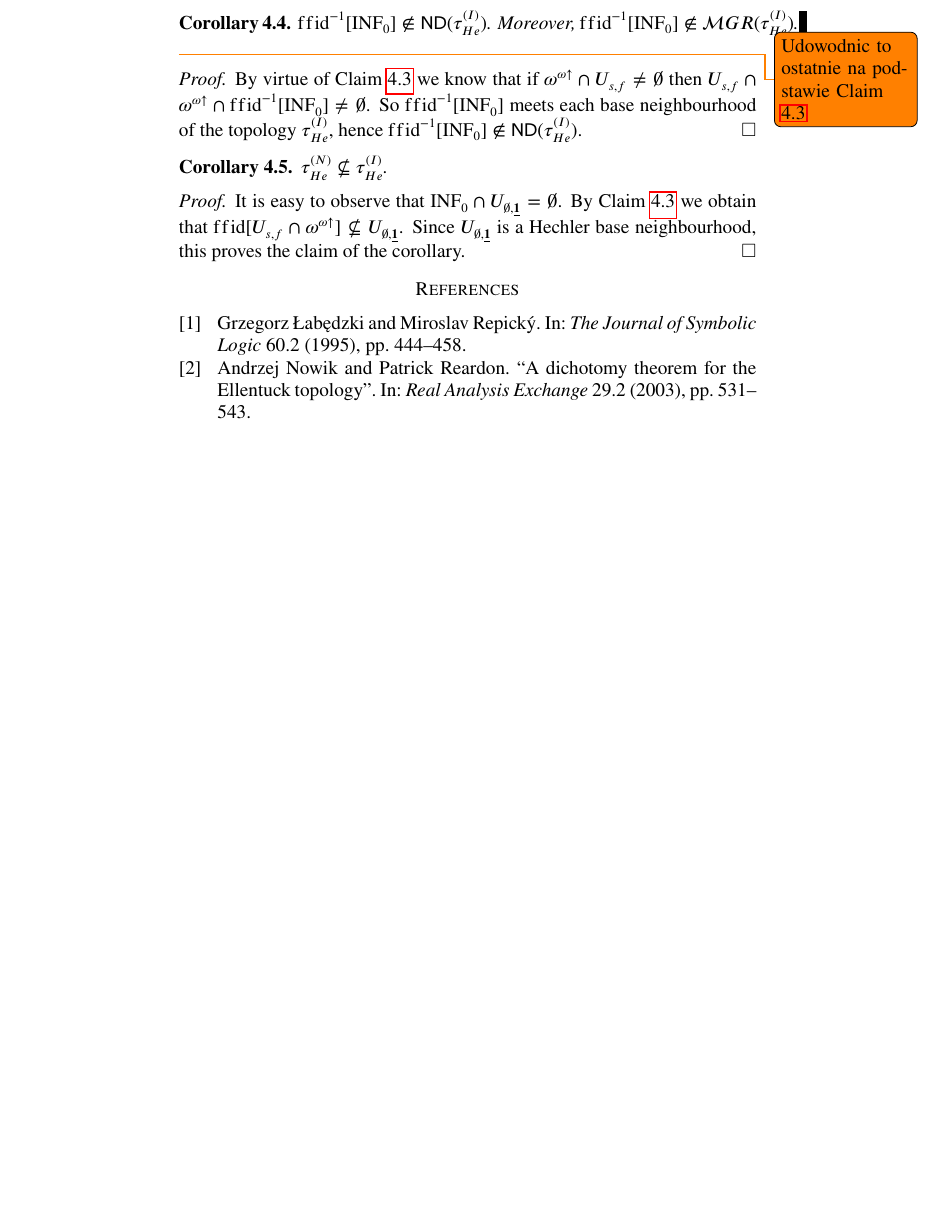
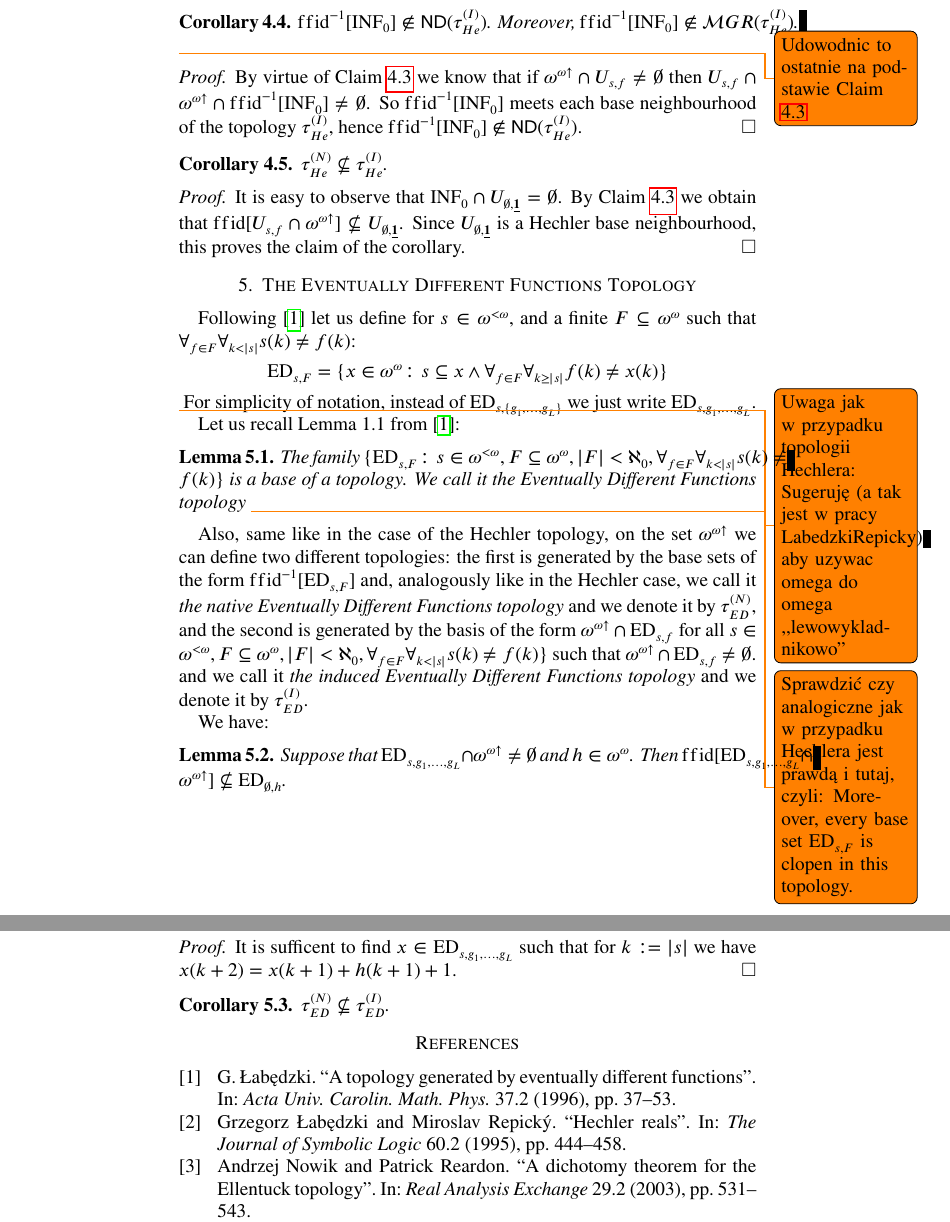
Before and after one commit to srod-prog-cwiczenia/Biezace_Wypieki, a LaTeX paper (Ellentuck_Perfect_Sets/ellentuck_perfect_sets.tex): part of page 5 of 5 before the commit and two parts of pages 5 and 6 of 6 after it, the two joined at a grey line, cut so that both start at the same text, the shorter picture padded with empty space. Compiled offline with pdfLaTeX.

Commit message:
Topologia Eventually Different Functions.

```diff
--- a/Ellentuck_Perfect_Sets/ellentuck_perfect_sets.tex
+++ b/Ellentuck_Perfect_Sets/ellentuck_perfect_sets.tex
@@ -251,8 +251,11 @@
 \newcommand{\rNawiasik}{\rParen}
 \newcommand{\notfinBW}{\neg \mathrm{finBW}}
 \newcommand{\Hechler}[2]{U_{#1,#2}}
+\newcommand{\EventuallyDifferent}[2]{\mathrm{ED}_{#1,#2}}
 \newcommand{\HechlerNative}{\tau_{\mathit{He}}^{(N)}}
 \newcommand{\HechlerInduced}{\tau_{\mathit{He}}^{(I)}}
+\newcommand{\EventuallyDifferentNative}{\tau_{\mathit{ED}}^{(N)}}
+\newcommand{\EventuallyDifferentInduced}{\tau_{\mathit{ED}}^{(I)}}
 \DeclareMathOperator{\ffid}{ffid}
 \newcommand{\INFZero}{\mathrm{INF}_0}
 
@@ -678,5 +683,63 @@ Since $\Hechler{\emptyset}{\underline{\bf 1}}$ is a Hechler base neighbourhood,
 this proves the claim of the corollary.
 \end{proof}
 
+\section{The Eventually Different Functions Topology}
+
+Following \cite{Labedzki1996} let us define for $s \in \finbaire$,
+and a finite $F \subseteq \baire$ such that
+$\forall_{f \in F} \forall_{k < |s|} s(k) \not= f(k)$:
+\[\EventuallyDifferent{s}{F} =
+\lbrace x \in \baire\colon
+s \subseteq x \wedge \forall_{f \in F} \forall_{k \geq |s|} f(k) \not= x(k)\rbrace\]
+\todo{Uwaga jak w przypadku topologii Hechlera:
+  Sugeruję (a tak jest w pracy LabedzkiRepicky) aby uzywac omega do omega ,,lewowykladnikowo'' }
+For simplicity of notation, instead of
+$\EventuallyDifferent{s}{\lbrace g_1, \ldots, g_L\rbrace}$
+we just write
+$\EventuallyDifferent{s}{g_1, \ldots, g_L}$.
+
+Let us recall Lemma 1.1 from \cite{Labedzki1996}:
+\begin{lemma}
+  The family $\lbrace \EventuallyDifferent{s}{F} \colon s \in \finbaire,
+  F \subseteq \baire, |F| < \aleph_0,
+  \forall_{f \in F} \forall_{k < |s|} s(k) \not= f(k)\rbrace$
+  is a base of a topology.
+  We call it {\it the Eventually Different Functions topology}
+  \todo{Sprawdzić czy analogiczne jak w przypadku Hechlera jest
+    prawdą i tutaj, czyli:
+     Moreover, every base set $\EventuallyDifferent{s}{F}$ is clopen in this topology.}
+\end{lemma}
+
+Also, same like in the case of the Hechler topology,
+on the set $\incrbaire$ we can define two different topologies:
+the first is generated by the base sets of the form
+$\ffid^{-1}[\EventuallyDifferent{s}{F}]$
+and, analogously like in the Hechler case,
+we call it {\it the native Eventually Different Functions topology} and
+we denote it by $\EventuallyDifferentNative$, and the second is generated by the basis
+of the form $\incrbaire \cap \EventuallyDifferent{s}{f}$ for
+all $s \in \finbaire, F \subseteq \baire, |F| < \aleph_0,
+\forall_{f \in F} \forall_{k < |s|} s(k) \not= f(k)\rbrace$
+such that $\incrbaire \cap \EventuallyDifferent{s}{f} \not= \emptyset$.
+and we call it {\it the induced Eventually Different Functions topology}
+and we denote it by $\EventuallyDifferentInduced$.
+
+We have:
+\begin{lemma}
+Suppose that
+$\EventuallyDifferent{s}{g_1, \ldots, g_L} \cap \incrbaire \not= \emptyset$
+and $h \in \baire$. Then
+$\ffid[\EventuallyDifferent{s}{g_1, \ldots, g_L} \cap \incrbaire] \not\subseteq
+\EventuallyDifferent{\emptyset}{h}$.
+\end{lemma}
+\begin{proof}
+  It is sufficent to find
+  $x \in \EventuallyDifferent{s}{g_1, \ldots, g_L}$ such that
+  for $k := |s|$ we have
+  $x(k + 2) = x(k + 1) + h(k + 1) + 1$.
+\end{proof}
+\begin{corollary}
+ $\EventuallyDifferentNative \not\subseteq \EventuallyDifferentInduced$.
+\end{corollary}
 \printbibliography
 \end{document}
```
Also changed, not shown: Ellentuck_Perfect_Sets/pismiennictwo_el_perf.bib (+11 -0 lines), Ellentuck_Perfect_Sets/ellentuck_perfect_sets.tex (6 more changed lines).
